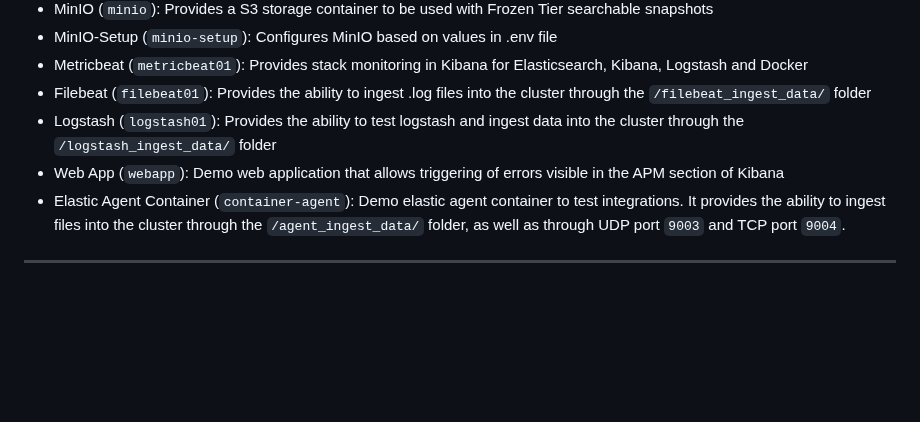
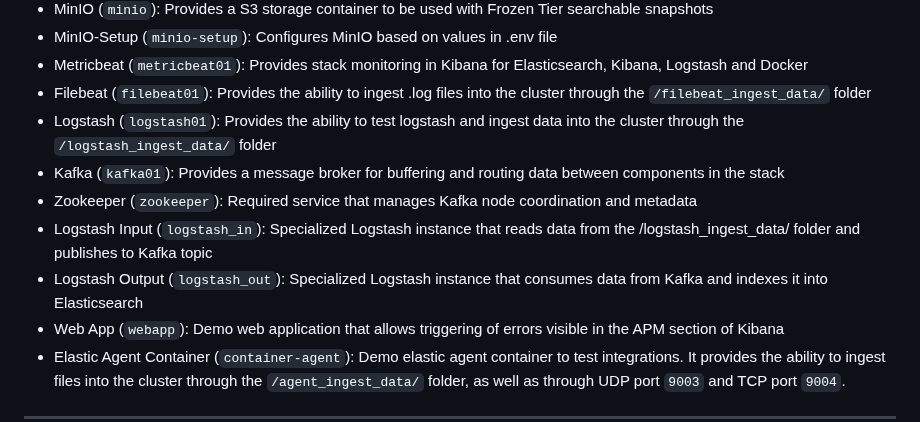
Before and after one commit to Xzeryn/Elastic-Stack-Docker, a Markdown page: README.md, the part around the change. Rendered like a GitHub page; blank space fills up the shorter version.

Commit message:
updated the readme file minor changes explaining kafka

```diff
--- a/README.md
+++ b/README.md
@@ -57,6 +57,10 @@ The `elastic-stack.yml` contains the basic configuration for core Elastic compon
 - Metricbeat (`metricbeat01`): Provides stack monitoring in Kibana for Elasticsearch, Kibana, Logstash and Docker
 - Filebeat (`filebeat01`): Provides the ability to ingest .log files into the cluster through the `/filebeat_ingest_data/` folder
 - Logstash (`logstash01`): Provides the ability to test logstash and ingest data into the cluster through the `/logstash_ingest_data/` folder
+- Kafka (`kafka01`): Provides a message broker for buffering and routing data between components in the stack
+- Zookeeper (`zookeeper`): Required service that manages Kafka node coordination and metadata
+- Logstash Input (`logstash_in`): Specialized Logstash instance that reads data from the /logstash_ingest_data/ folder and publishes to Kafka topic
+- Logstash Output (`logstash_out`): Specialized Logstash instance that consumes data from Kafka and indexes it into Elasticsearch
 - Web App (`webapp`): Demo web application that allows triggering of errors visible in the APM section of Kibana
 - Elastic Agent Container (`container-agent`): Demo elastic agent container to test integrations.  It provides the ability to ingest files into the cluster through the `/agent_ingest_data/` folder, as well as through UDP port `9003` and TCP port `9004`.
 
```
